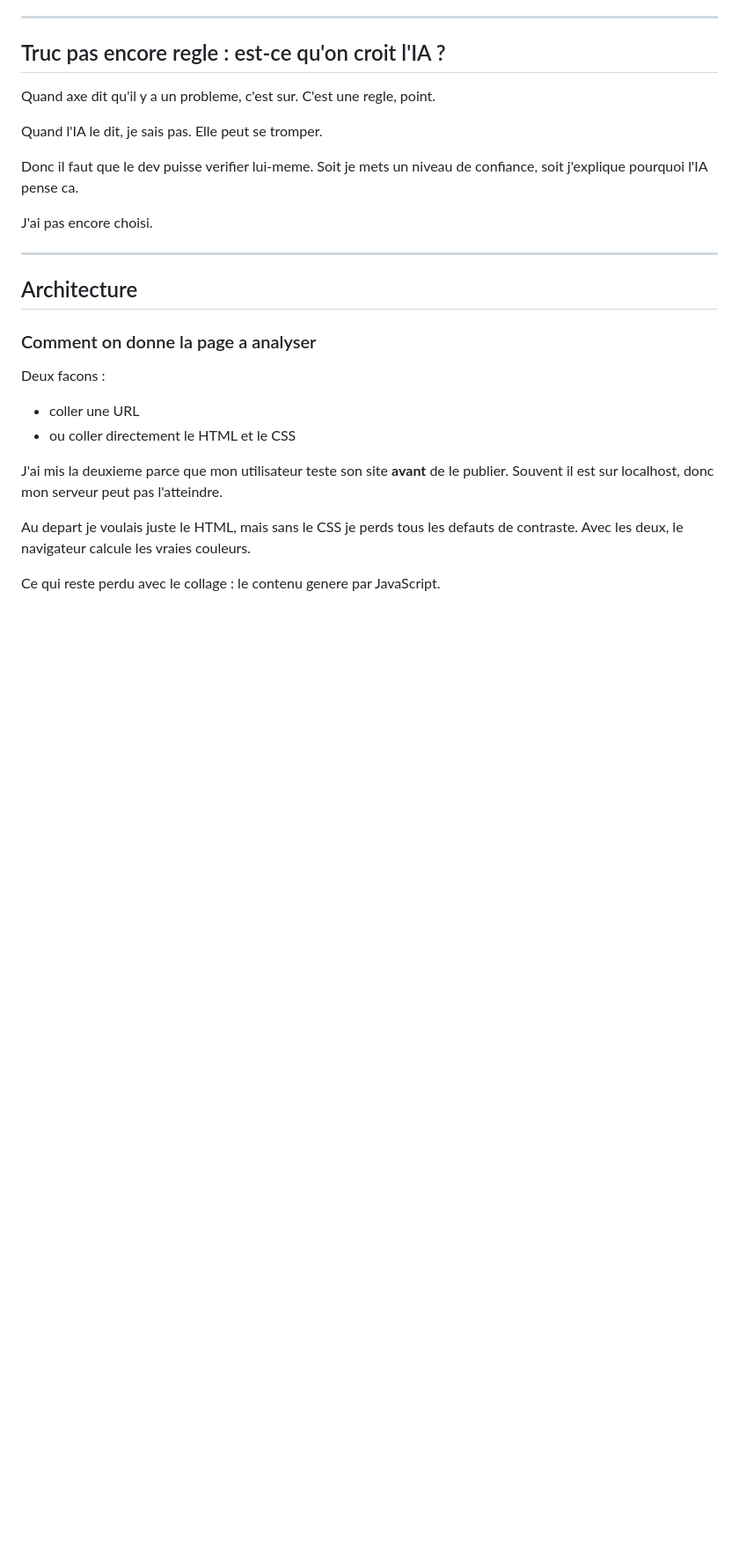
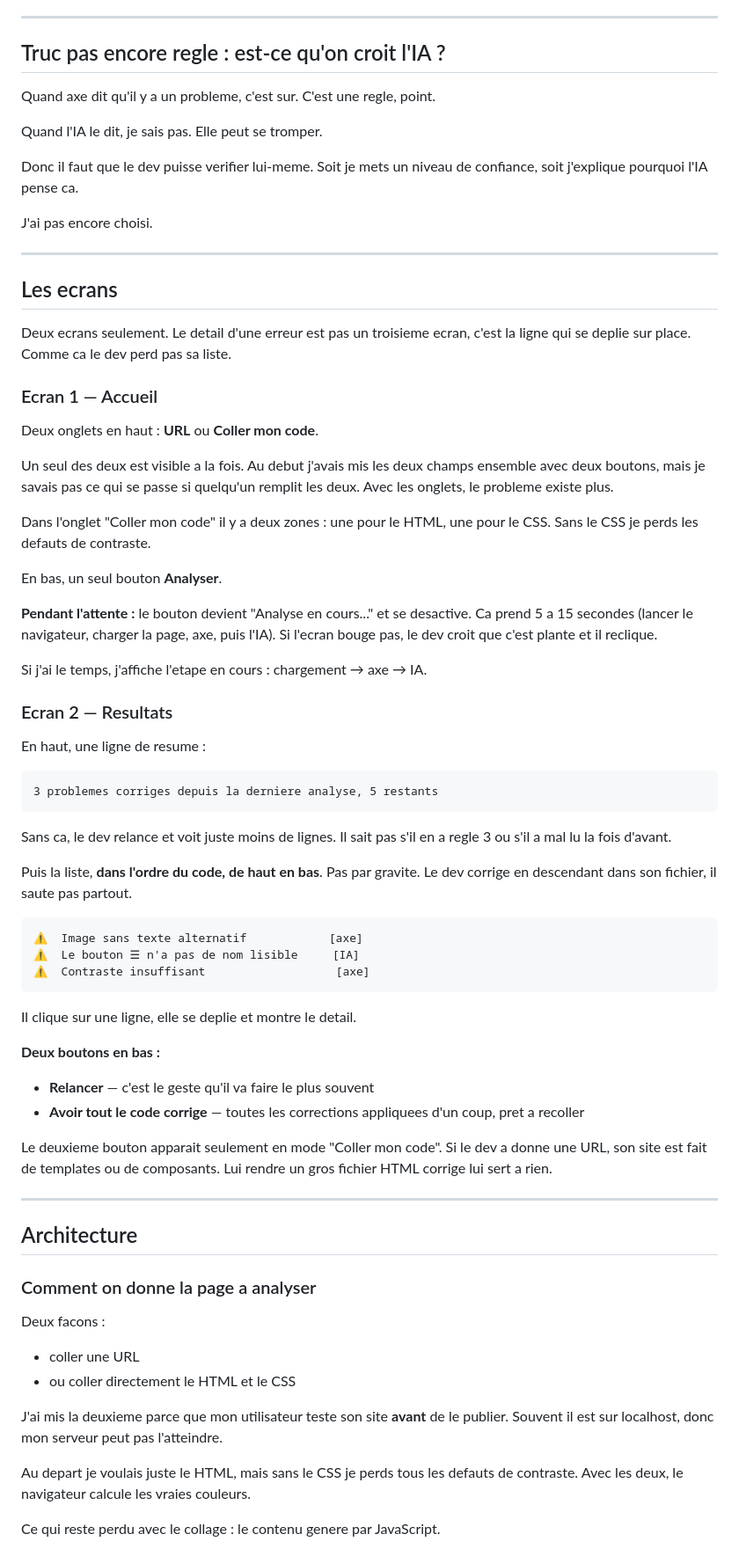
Before and after one commit to arfaoui-amine/test-accessibilite, a Markdown page: conception.md, the part around one of its changes. Shown at 88% size. GitHub-like rendering; blank space fills up the shorter version.

Commit message:
Ajouter la description des deux ecrans

````diff
--- a/conception.md
+++ b/conception.md
@@ -110,6 +110,64 @@ J'ai pas encore choisi.
 
 ---
 
+## Les ecrans
+
+Deux ecrans seulement. Le detail d'une erreur est pas un troisieme ecran, c'est
+la ligne qui se deplie sur place. Comme ca le dev perd pas sa liste.
+
+### Ecran 1 — Accueil
+
+Deux onglets en haut : **URL** ou **Coller mon code**.
+
+Un seul des deux est visible a la fois. Au debut j'avais mis les deux champs
+ensemble avec deux boutons, mais je savais pas ce qui se passe si quelqu'un
+remplit les deux. Avec les onglets, le probleme existe plus.
+
+Dans l'onglet "Coller mon code" il y a deux zones : une pour le HTML, une pour
+le CSS. Sans le CSS je perds les defauts de contraste.
+
+En bas, un seul bouton **Analyser**.
+
+**Pendant l'attente :** le bouton devient "Analyse en cours..." et se desactive.
+Ca prend 5 a 15 secondes (lancer le navigateur, charger la page, axe, puis
+l'IA). Si l'ecran bouge pas, le dev croit que c'est plante et il reclique.
+
+Si j'ai le temps, j'affiche l'etape en cours : chargement → axe → IA.
+
+### Ecran 2 — Resultats
+
+En haut, une ligne de resume :
+
+```
+3 problemes corriges depuis la derniere analyse, 5 restants
+```
+
+Sans ca, le dev relance et voit juste moins de lignes. Il sait pas s'il en a
+regle 3 ou s'il a mal lu la fois d'avant.
+
+Puis la liste, **dans l'ordre du code, de haut en bas**. Pas par gravite. Le dev
+corrige en descendant dans son fichier, il saute pas partout.
+
+```
+⚠️  Image sans texte alternatif            [axe]
+⚠️  Le bouton ☰ n'a pas de nom lisible     [IA]
+⚠️  Contraste insuffisant                   [axe]
+```
+
+Il clique sur une ligne, elle se deplie et montre le detail.
+
+**Deux boutons en bas :**
+
+- **Relancer** — c'est le geste qu'il va faire le plus souvent
+- **Avoir tout le code corrige** — toutes les corrections appliquees d'un coup,
+  pret a recoller
+
+Le deuxieme bouton apparait seulement en mode "Coller mon code". Si le dev a
+donne une URL, son site est fait de templates ou de composants. Lui rendre un
+gros fichier HTML corrige lui sert a rien.
+
+---
+
 ## Architecture
 
 ### Comment on donne la page a analyser
````
Also changed, not shown: other parts of conception.md (+1 -1 lines).
